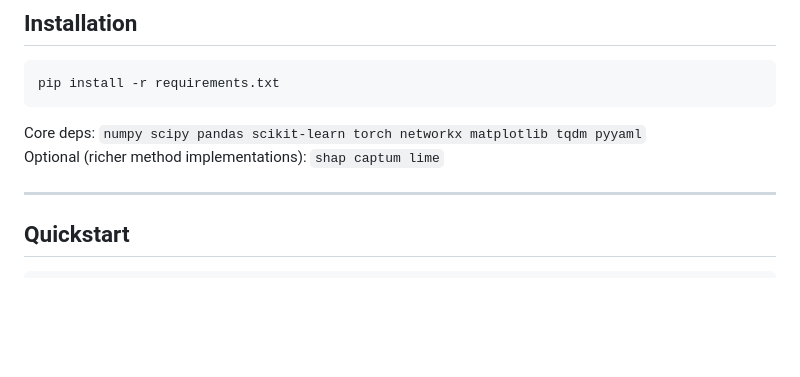
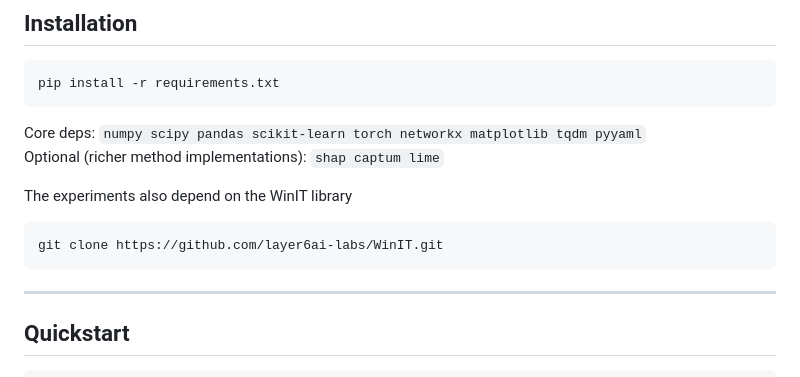
Before and after one commit to AmTuTi1999/FMIBAMGTSE, a Markdown page: README.md, the part around the change. GitHub-like rendering; blank space fills up the shorter version.

````diff
--- a/README.md
+++ b/README.md
@@ -53,6 +53,12 @@ pip install -r requirements.txt
 Core deps: `numpy scipy pandas scikit-learn torch networkx matplotlib tqdm pyyaml`
 Optional (richer method implementations): `shap captum lime`
 
+The experiments also depend on the WinIT library
+
+```bash
+git clone https://github.com/layer6ai-labs/WinIT.git
+```
+
 ---
 
 ## Quickstart
````
